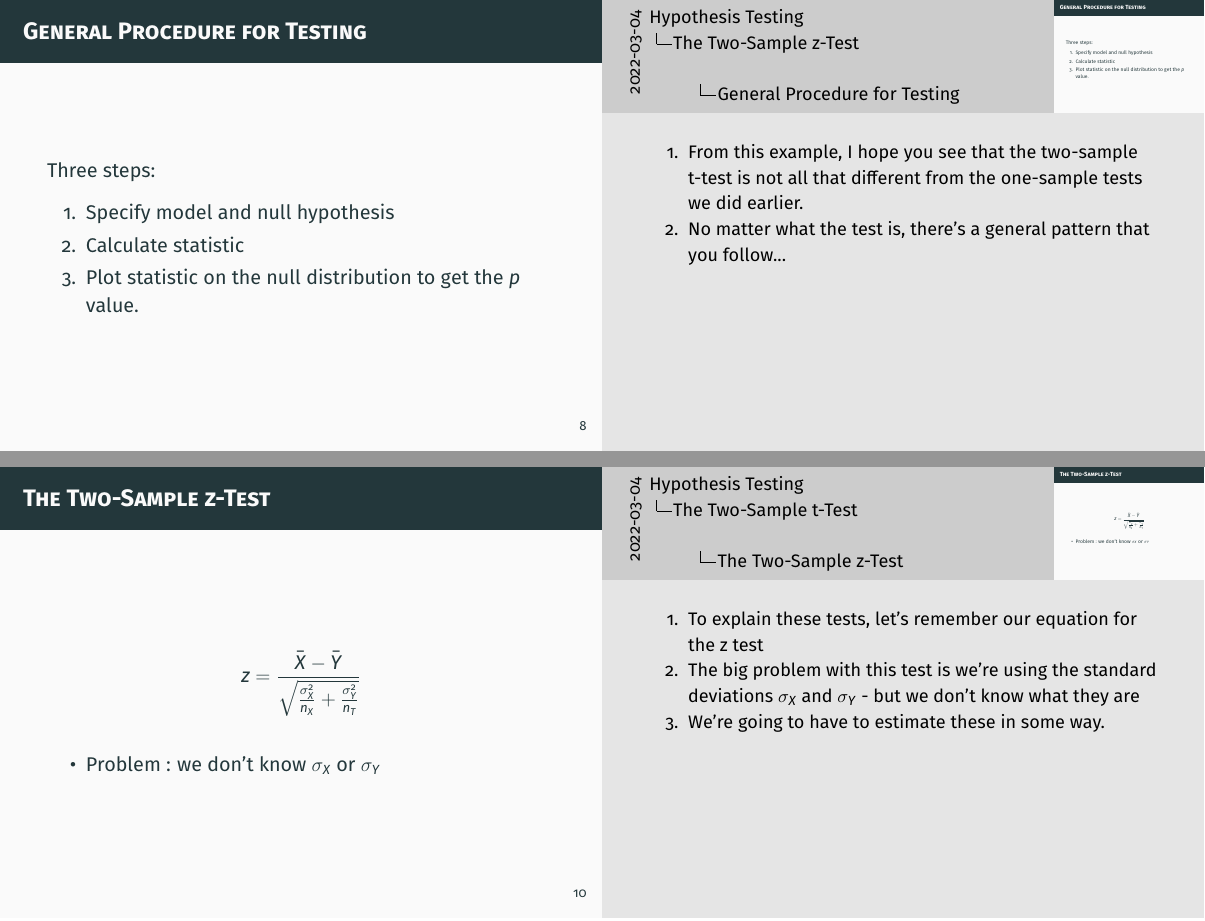
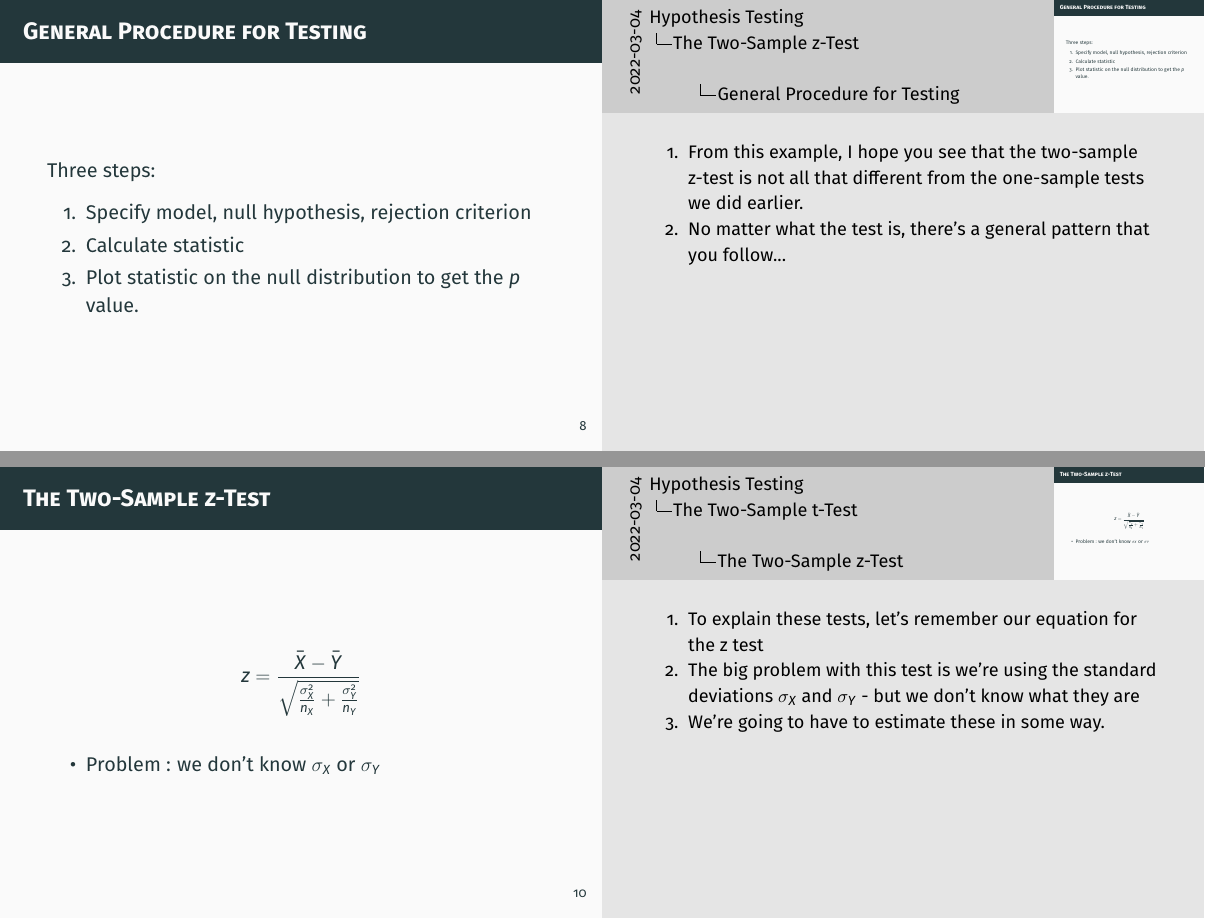
Before and after one commit to mids-w203/slides, LaTeX slides (unit_07_and_unit_08/unit_07_and_unit_08.tex): pages 11 and 14 of 56, joined at a grey line. Compiled offline with pdfLaTeX.

Commit message:
fixed minor errors in two sample tests

```diff
--- a/unit_07_and_unit_08/unit_07_and_unit_08.tex
+++ b/unit_07_and_unit_08/unit_07_and_unit_08.tex
@@ -183,12 +183,12 @@ sample size & 50 & 50
 
 \begin{frame}
   \frametitle{General Procedure for Testing}
-  \note[item]{From this example, I hope you see that the two-sample t-test is not all that different from the one-sample tests we did earlier.}
+  \note[item]{From this example, I hope you see that the two-sample z-test is not all that different from the one-sample tests we did earlier.}
   \note[item]{No matter what the test is, there's a general pattern that you follow...}
 
   Three steps:
   \begin{enumerate}
-      \item Specify model and null hypothesis
+      \item Specify model, null hypothesis, rejection criterion
       \item Calculate statistic
       \item Plot statistic on the null distribution to get the $p$ value.
   \end{enumerate}
@@ -218,7 +218,7 @@ sample size & 50 & 50
   \note[item]{The big problem with this test is we're using the standard deviations $\sigma_X$ and $\sigma_Y$ - but we don't know what they are}
   \note[item]{We're going to have to estimate these in some way.}
 
-$$z = \frac{\bar{X} - \bar{Y}}{ \sqrt{\frac{\sigma_X^2}{n_X}+\frac{\sigma_Y^2}{n_T}}} $$
+$$z = \frac{\bar{X} - \bar{Y}}{ \sqrt{\frac{\sigma_X^2}{n_X}+\frac{\sigma_Y^2}{n_Y}}} $$
     \begin{itemize}
     \item Problem : we don't know $\sigma_X$ or $\sigma_Y$
     \end{itemize}
```
Also changed, not shown: unit_07_and_unit_08/unit_07_and_unit_08.pdf, unit_07_and_unit_08/unit_07_and_unit_08.tex (10 more changed lines), 2 other files.
